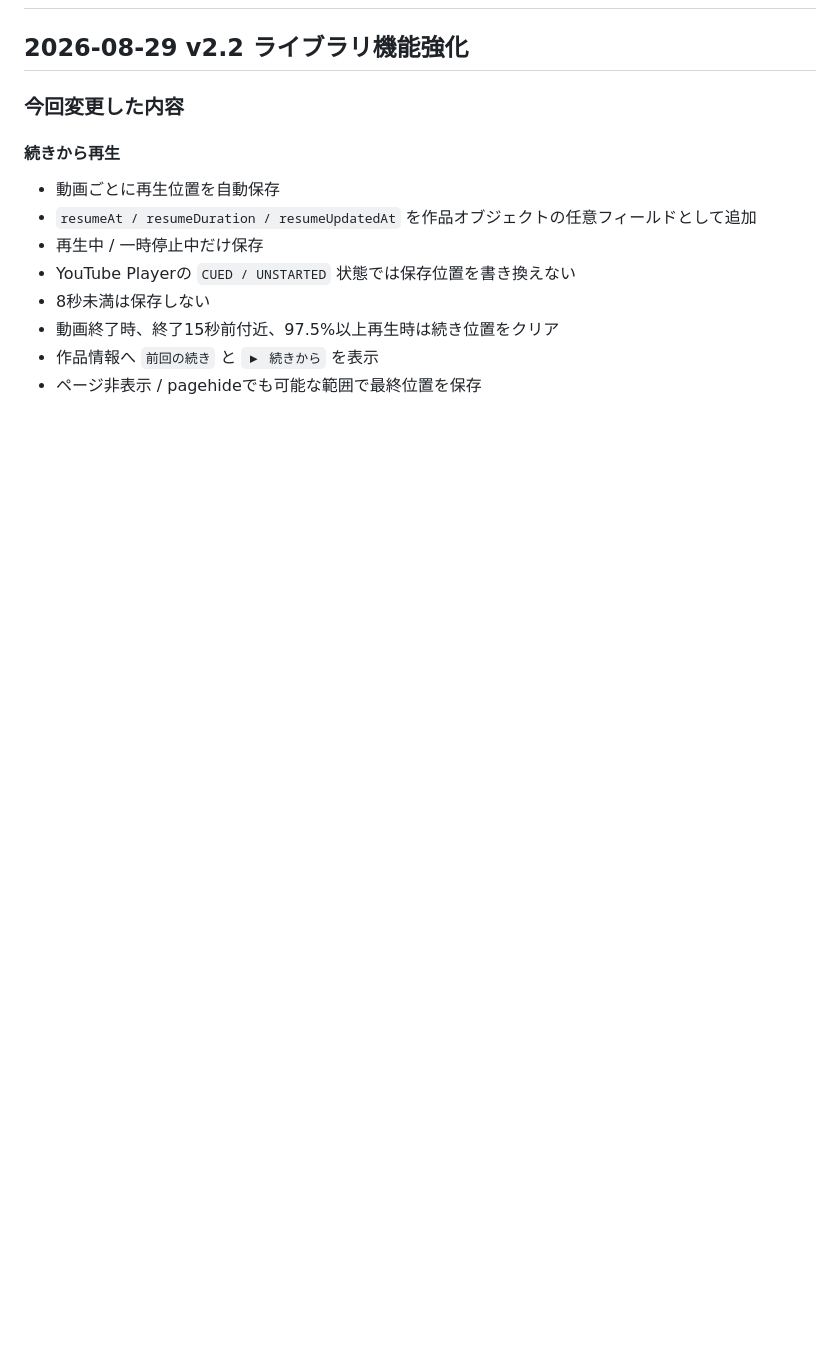
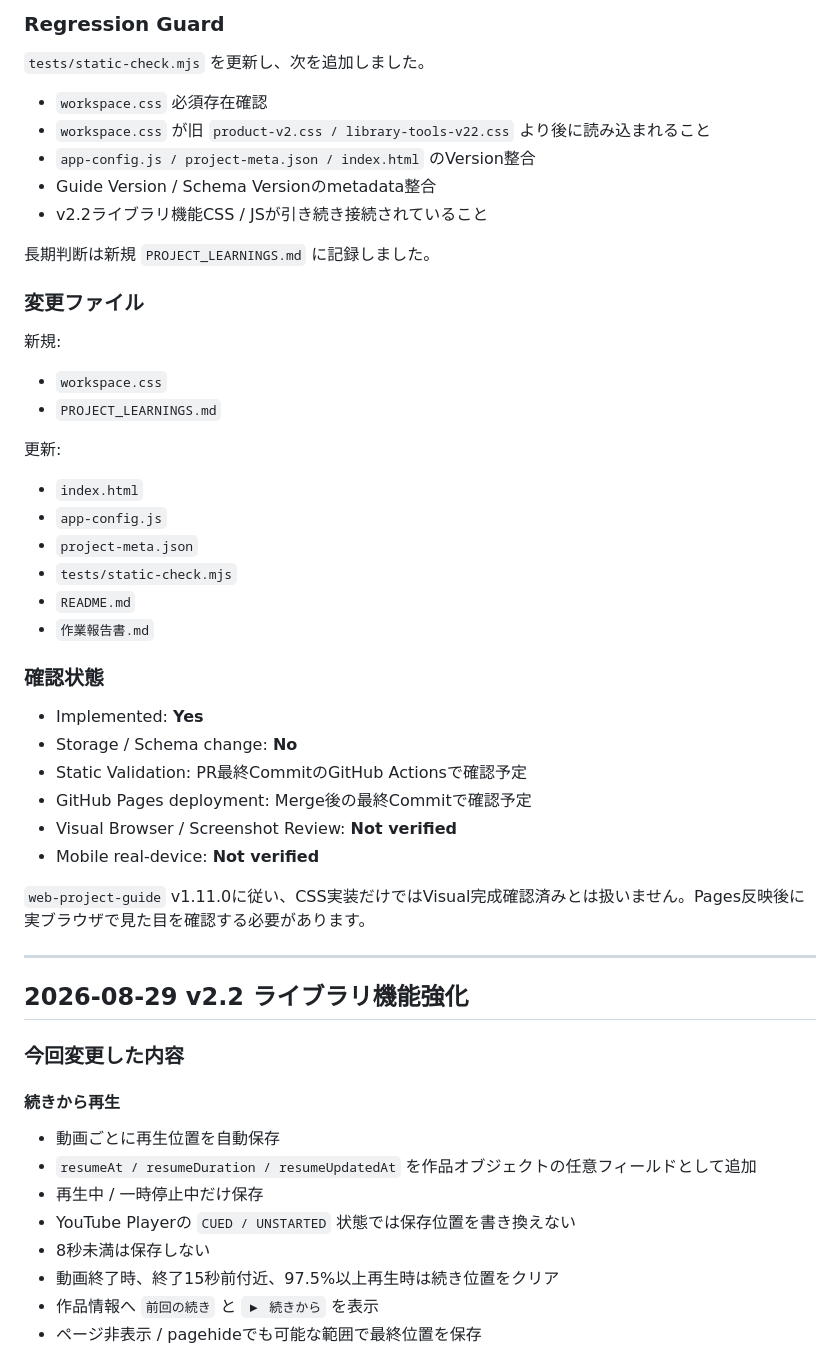
Before and after one commit to EliteMay/ar, a Markdown page: 作業報告書.md, the part around one of its changes. GitHub-like rendering; blank space fills up the shorter version.

Commit message:
Record ASMRTube v2.4 visual workspace refresh

```diff
--- a/作業報告書.md
+++ b/作業報告書.md
@@ -2,3 +80,43 @@
+### Regression Guard
+
+`tests/static-check.mjs` を更新し、次を追加しました。
+
+- `workspace.css` 必須存在確認
+- `workspace.css` が旧 `product-v2.css / library-tools-v22.css` より後に読み込まれること
+- `app-config.js / project-meta.json / index.html` のVersion整合
+- Guide Version / Schema Versionのmetadata整合
+- v2.2ライブラリ機能CSS / JSが引き続き接続されていること
+
+長期判断は新規 `PROJECT_LEARNINGS.md` に記録しました。
+
+### 変更ファイル
+
+新規:
+
+- `workspace.css`
+- `PROJECT_LEARNINGS.md`
+
+更新:
+
+- `index.html`
+- `app-config.js`
+- `project-meta.json`
+- `tests/static-check.mjs`
+- `README.md`
+- `作業報告書.md`
+
+### 確認状態
+
+- Implemented: **Yes**
+- Storage / Schema change: **No**
+- Static Validation: PR最終CommitのGitHub Actionsで確認予定
+- GitHub Pages deployment: Merge後の最終Commitで確認予定
+- Visual Browser / Screenshot Review: **Not verified**
+- Mobile real-device: **Not verified**
+
+`web-project-guide` v1.11.0に従い、CSS実装だけではVisual完成確認済みとは扱いません。Pages反映後に実ブラウザで見た目を確認する必要があります。
+
+---
 
 ## 2026-08-29 v2.2 ライブラリ機能強化
 
```
Also changed, not shown: other parts of 作業報告書.md (+78 -0 lines).
